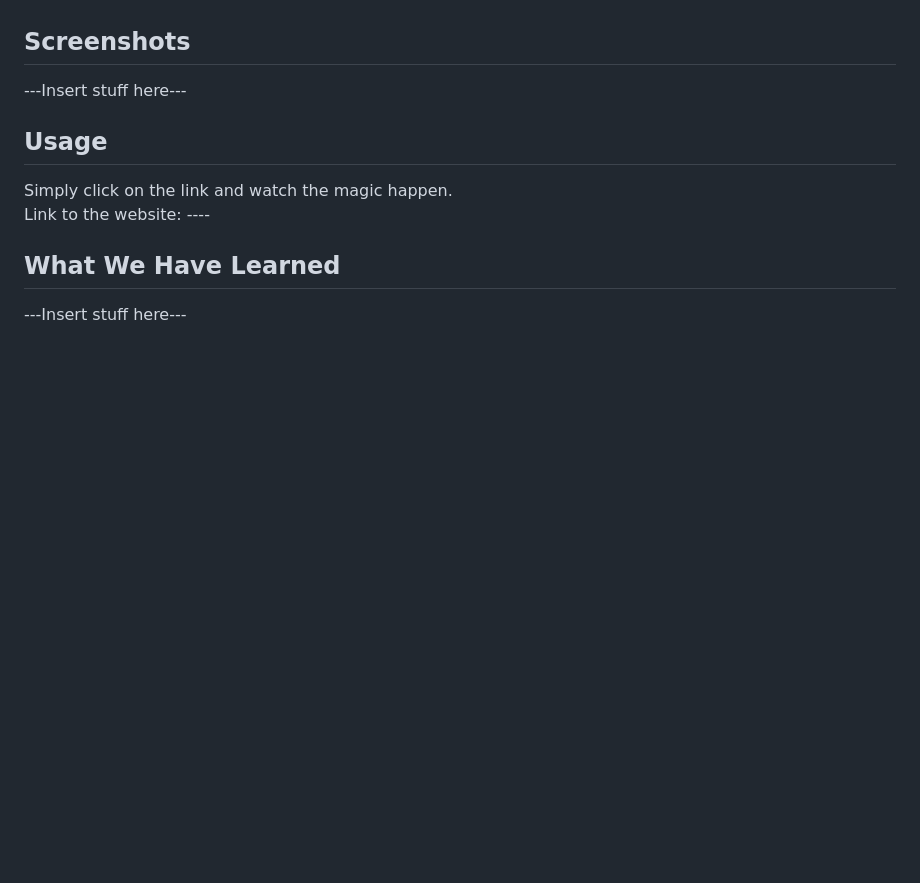
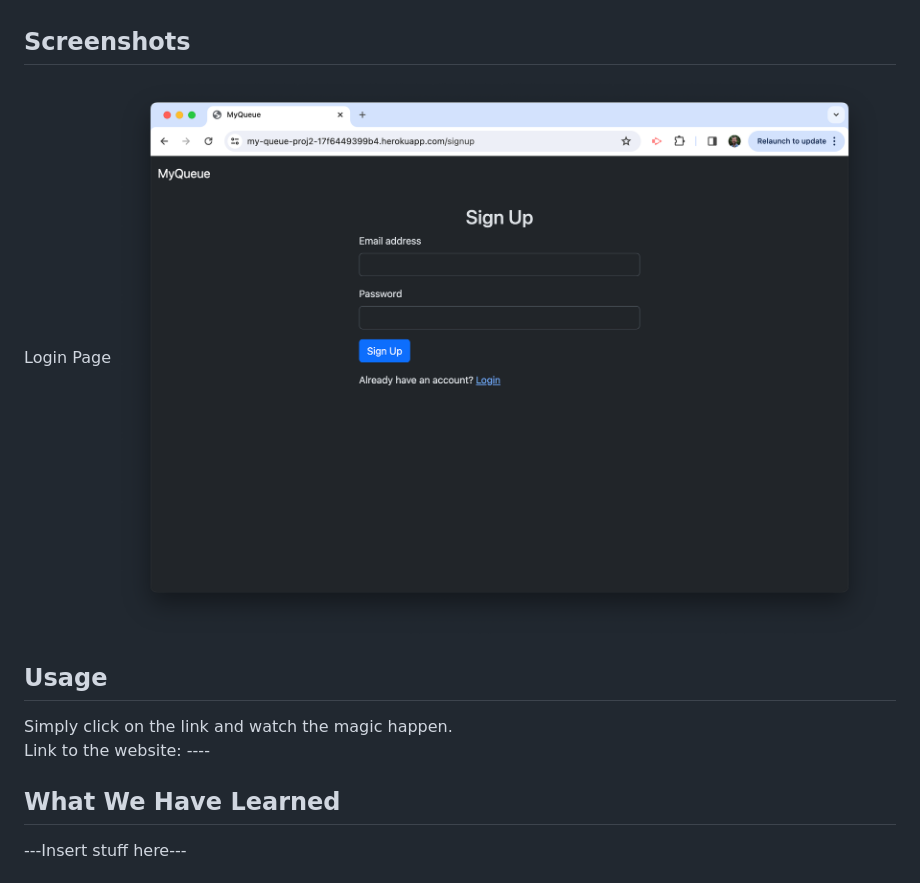
Before and after one commit to Acolyte03/My-Queue, a Markdown page: README.md, the part around the change. Drawn GitHub-style; pictures changed too: public/images/readme_screenshots/login.png (added); blank space fills up the shorter version.

Commit message:
add screenshots to readme

```diff
--- a/README.md
+++ b/README.md
@@ -28,7 +28,8 @@ adding them to a watch list, and viewing other users' comments about the show. <
 </br>
 
 ## Screenshots
----Insert stuff here--- </br>
+Login Page
+![login page](public/images/readme_screenshots/login.png)</br>
 
 ## Usage
 Simply click on the link and watch the magic happen. </br>
```
Also changed, not shown: 1 other file.
